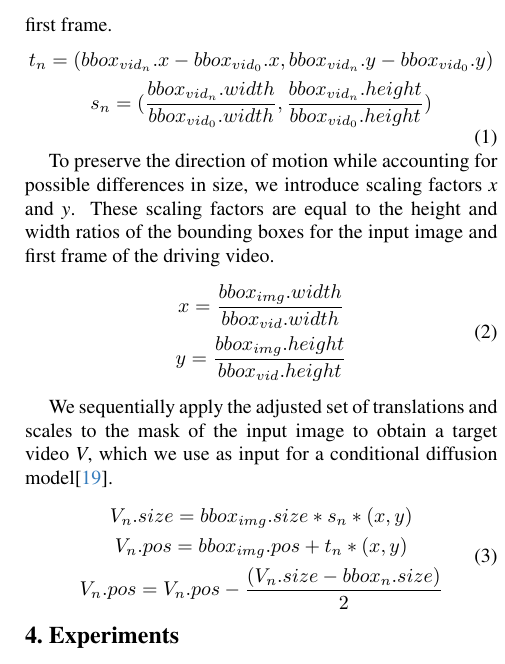
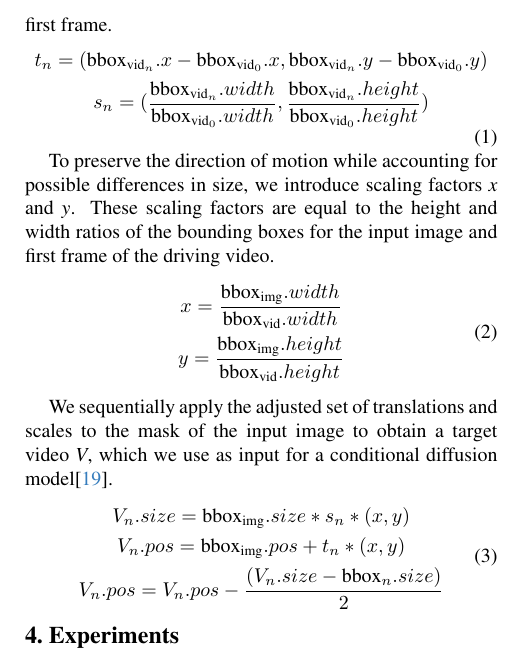
Before and after one commit to brian-xu/cs2951i-paper, a LaTeX paper (main.tex, which reads sec/3_method.tex): part of one column of page 3 of 4, cut so that both start at the same text. Compiled offline with pdfLaTeX.

Commit message:
make bbox, vid, and img in equations \text

```diff
--- a/sec/3_method.tex
+++ b/sec/3_method.tex
@@ -38,8 +38,8 @@ Given a binary segmentation mask, it is trivial to draw a bounding box around it
 For each frame in the driving video, we obtain a translation \textit{t} and change in scale \textit{s} of its corresponding bounding box, relative to the first frame.
 \begin{equation}
     \begin{gathered}
-        t_{n} = (bbox_{vid_n}.x-bbox_{vid_0}.x, bbox_{vid_n}.y-bbox_{vid_0}.y) \\
-        s_{n} = (\frac{bbox_{vid_n}.width}{bbox_{vid_0}.width},\frac{bbox_{vid_n}.height}{bbox_{vid_0}.height})
+        t_{n} = (\text{bbox}_{\text{vid}_n}.x-\text{bbox}_{\text{vid}_0}.x, \text{bbox}_{\text{vid}_n}.y-\text{bbox}_{\text{vid}_0}.y) \\
+        s_{n} = (\frac{\text{bbox}_{\text{vid}_n}.width}{\text{bbox}_{\text{vid}_0}.width},\frac{\text{bbox}_{\text{vid}_n}.height}{\text{bbox}_{\text{vid}_0}.height})
     \end{gathered}
     \label{eq:transformation}
 \end{equation}
@@ -56,8 +56,8 @@ These scaling factors are equal to the height and width ratios of the bounding b
 We sequentially apply the adjusted set of translations and scales to the mask of the input image to obtain a target video \textit{V}, which we use as input for a conditional diffusion model\cite{2023videocomposer}.
 \begin{equation}
     \begin{gathered}
-        V_{n}.size = bbox_{img}.size*s_{n}*(x,y) \\
-        V_{n}.pos = bbox_{img}.pos + t_{n}*(x,y) \\
-        V_{n}.pos = V_{n}.pos - \frac{(V_{n}.size-bbox_{n}.size)}{2}
+        V_{n}.size = \text{bbox}_\text{img}.size*s_{n}*(x,y) \\
+        V_{n}.pos = \text{bbox}_\text{img}.pos + t_{n}*(x,y) \\
+        V_{n}.pos = V_{n}.pos - \frac{(V_{n}.size-\text{bbox}_{n}.size)}{2}
     \end{gathered}
 \end{equation}
```
Also changed, not shown: sec/3_method.tex (2 more changed lines).
